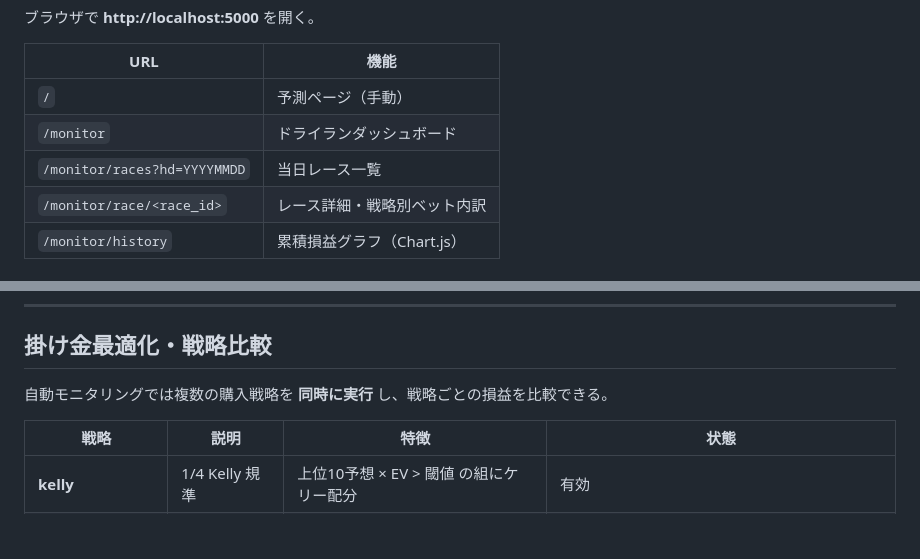
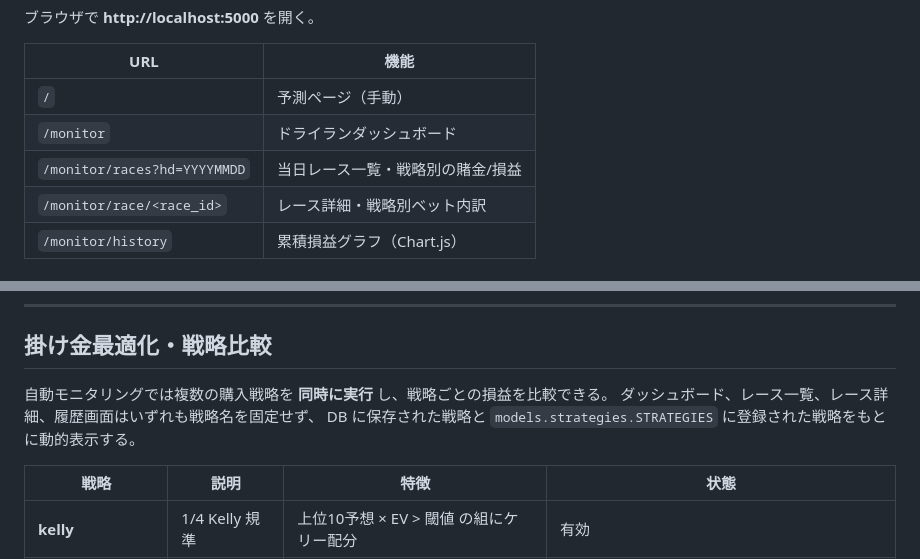
Before and after one commit to okuda-ry/AIBoateraCe, a Markdown page: README.md, 2 parts joined by grey strips. Rendered like a GitHub page; blank space fills up the shorter version.

Commit message:
Update docs for dynamic strategy monitor

```diff
--- a/README.md
+++ b/README.md
@@ -193,7 +193,7 @@ python app.py
 |-----|------|
 | `/` | 予測ページ（手動） |
 | `/monitor` | ドライランダッシュボード |
-| `/monitor/races?hd=YYYYMMDD` | 当日レース一覧 |
+| `/monitor/races?hd=YYYYMMDD` | 当日レース一覧・戦略別の賭金/損益 |
 | `/monitor/race/<race_id>` | レース詳細・戦略別ベット内訳 |
 | `/monitor/history` | 累積損益グラフ（Chart.js） |
 
@@ -325,6 +325,8 @@ $$\mathcal{L} = -\sum_{k=1}^{3} \log \frac{e^{s_{\sigma(k)}}}{\sum_{j=k}^{6} e^{
 ## 掛け金最適化・戦略比較
 
 自動モニタリングでは複数の購入戦略を **同時に実行** し、戦略ごとの損益を比較できる。
+ダッシュボード、レース一覧、レース詳細、履歴画面はいずれも戦略名を固定せず、
+DB に保存された戦略と `models.strategies.STRATEGIES` に登録された戦略をもとに動的表示する。
 
 | 戦略 | 説明 | 特徴 | 状態 |
 |------|------|------|------|
```
Also changed, not shown: docs/MONITOR_UI_DESIGN.md (+17 -8 lines), docs/STRATEGY.md (+2 -2 lines).
